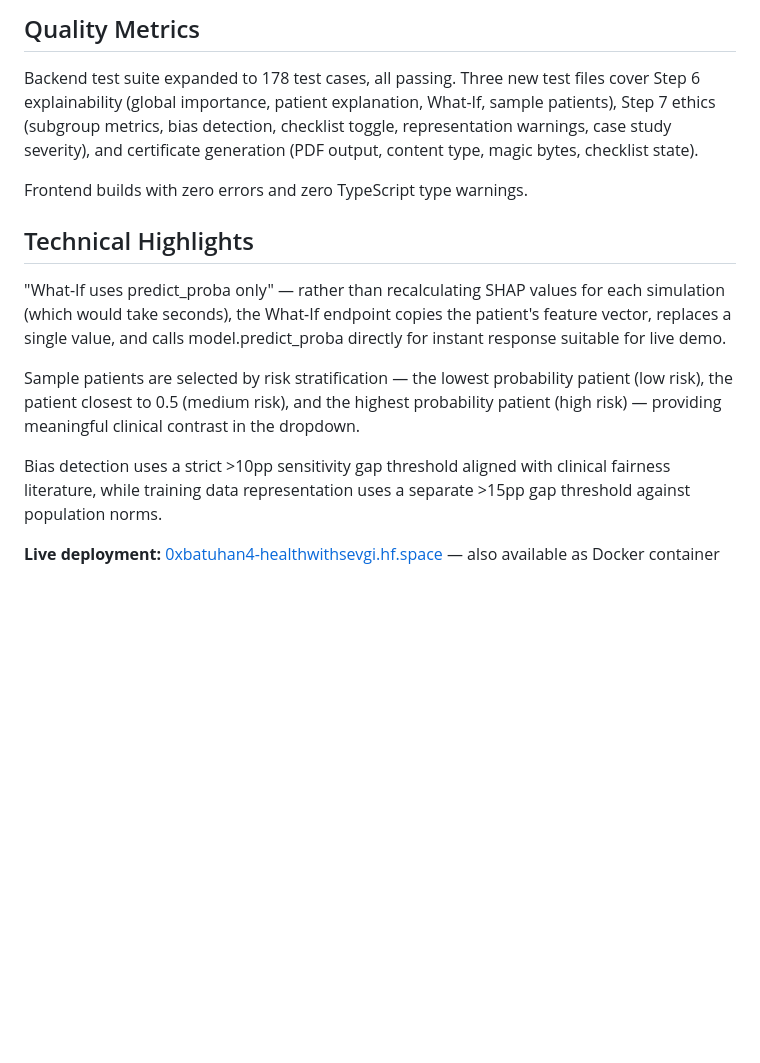
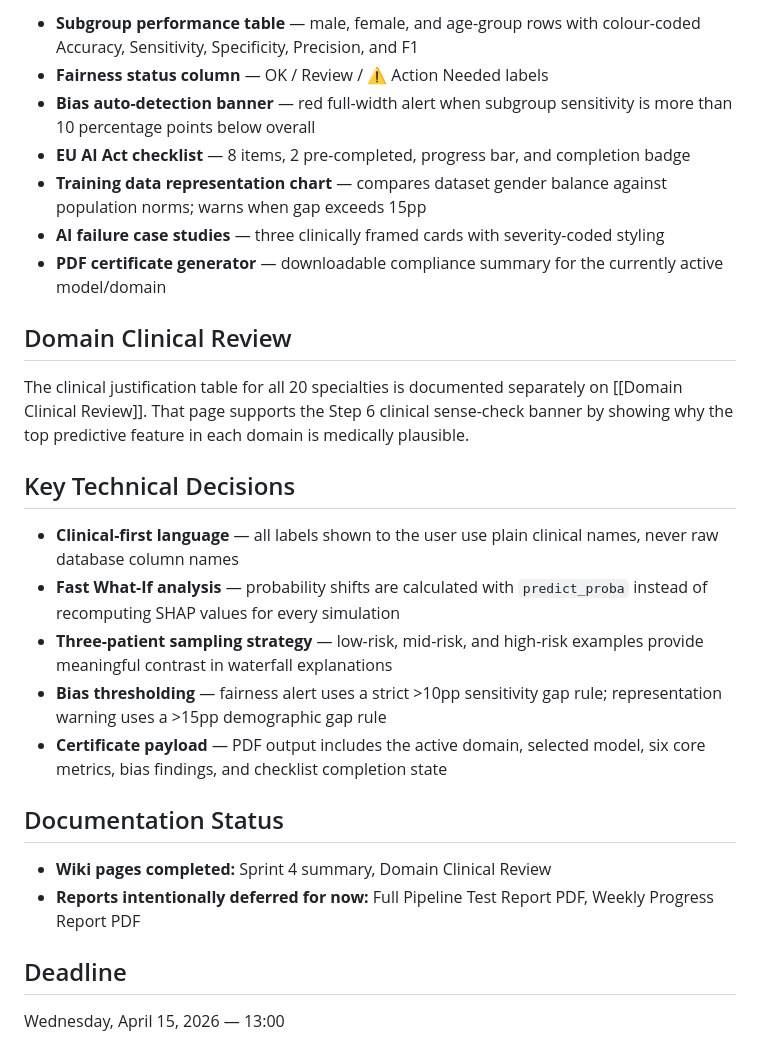
Before and after one commit to EudaLabs/HealthWithSevgi, a Markdown page: docs/wiki/Sprint-4.md, the part around one of its changes. Rendered like a GitHub page; blank space fills up the shorter version.

```diff
--- a/docs/wiki/Sprint-4.md
+++ b/docs/wiki/Sprint-4.md
@@ -35,16 +51,29 @@ An EU AI Act compliance checklist with 8 items (2 pre-checked) lets users track
 
-## Quality Metrics
+- **Subgroup performance table** — male, female, and age-group rows with colour-coded Accuracy, Sensitivity, Specificity, Precision, and F1
+- **Fairness status column** — OK / Review / ⚠ Action Needed labels
+- **Bias auto-detection banner** — red full-width alert when subgroup sensitivity is more than 10 percentage points below overall
+- **EU AI Act checklist** — 8 items, 2 pre-completed, progress bar, and completion badge
+- **Training data representation chart** — compares dataset gender balance against population norms; warns when gap exceeds 15pp
+- **AI failure case studies** — three clinically framed cards with severity-coded styling
+- **PDF certificate generator** — downloadable compliance summary for the currently active model/domain
 
-Backend test suite expanded to 178 test cases, all passing. Three new test files cover Step 6 explainability (global importance, patient explanation, What-If, sample patients), Step 7 ethics (subgroup metrics, bias detection, checklist toggle, representation warnings, case study severity), and certificate generation (PDF output, content type, magic bytes, checklist state).
+## Domain Clinical Review
 
-Frontend builds with zero errors and zero TypeScript type warnings.
+The clinical justification table for all 20 specialties is documented separately on [[Domain Clinical Review]]. That page supports the Step 6 clinical sense-check banner by showing why the top predictive feature in each domain is medically plausible.
 
-## Technical Highlights
+## Key Technical Decisions
 
-"What-If uses predict_proba only" — rather than recalculating SHAP values for each simulation (which would take seconds), the What-If endpoint copies the patient's feature vector, replaces a single value, and calls model.predict_proba directly for instant response suitable for live demo.
+- **Clinical-first language** — all labels shown to the user use plain clinical names, never raw database column names
+- **Fast What-If analysis** — probability shifts are calculated with `predict_proba` instead of recomputing SHAP values for every simulation
+- **Three-patient sampling strategy** — low-risk, mid-risk, and high-risk examples provide meaningful contrast in waterfall explanations
+- **Bias thresholding** — fairness alert uses a strict >10pp sensitivity gap rule; representation warning uses a >15pp demographic gap rule
+- **Certificate payload** — PDF output includes the active domain, selected model, six core metrics, bias findings, and checklist completion state
 
-Sample patients are selected by risk stratification — the lowest probability patient (low risk), the patient closest to 0.5 (medium risk), and the highest probability patient (high risk) — providing meaningful clinical contrast in the dropdown.
+## Documentation Status
 
-Bias detection uses a strict >10pp sensitivity gap threshold aligned with clinical fairness literature, while training data representation uses a separate >15pp gap threshold against population norms.
+- **Wiki pages completed:** Sprint 4 summary, Domain Clinical Review
+- **Reports intentionally deferred for now:** Full Pipeline Test Report PDF, Weekly Progress Report PDF
 
-**Live deployment:** [0xbatuhan4-healthwithsevgi.hf.space](https://0xbatuhan4-healthwithsevgi.hf.space/) — also available as Docker container
+## Deadline
+
+Wednesday, April 15, 2026 — 13:00
```
Also changed, not shown: other parts of docs/wiki/Sprint-4.md (+37 -21 lines), docs/wiki/Domain-Clinical-Review.md (+25 -25 lines).
